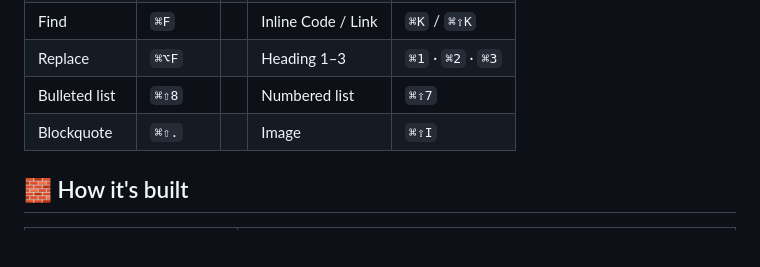
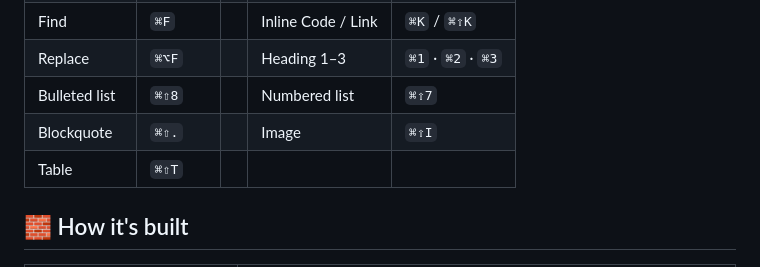
Before and after one commit to ricardoalcocer/alconotes, a Markdown page: README.md, the part around the change. Rendered like a GitHub page; blank space fills up the shorter version.

```diff
--- a/README.md
+++ b/README.md
@@ -124,6 +124,7 @@ so it survives quits without a save.
 | Replace | `⌘⌥F` | | Heading 1–3 | `⌘1` · `⌘2` · `⌘3` |
 | Bulleted list | `⌘⇧8` | | Numbered list | `⌘⇧7` |
 | Blockquote | `⌘⇧.` | | Image | `⌘⇧I` |
+| Table | `⌘⇧T` | | | |
 
 ## 🧱 How it's built
 
```
Also changed, not shown: docs/screenshot-dark.png, docs/screenshot-light.png, 4 other files.
